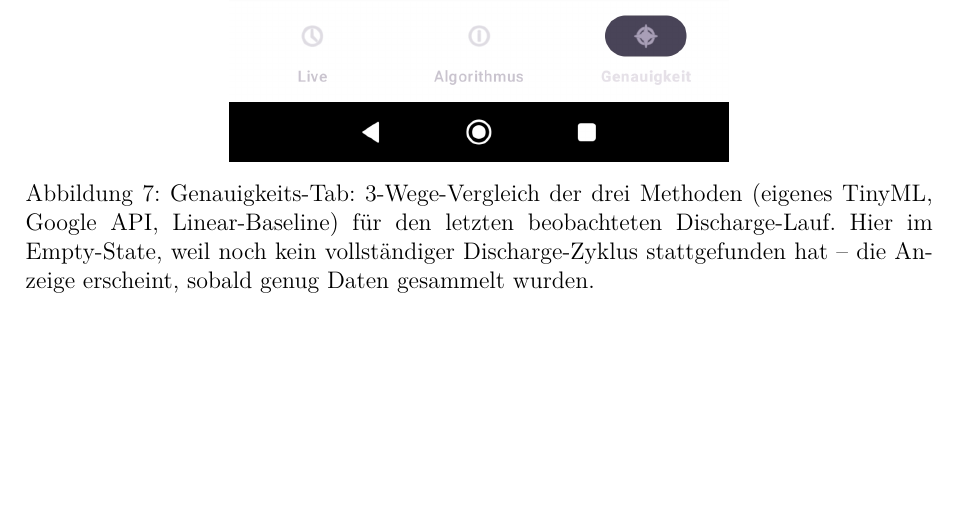
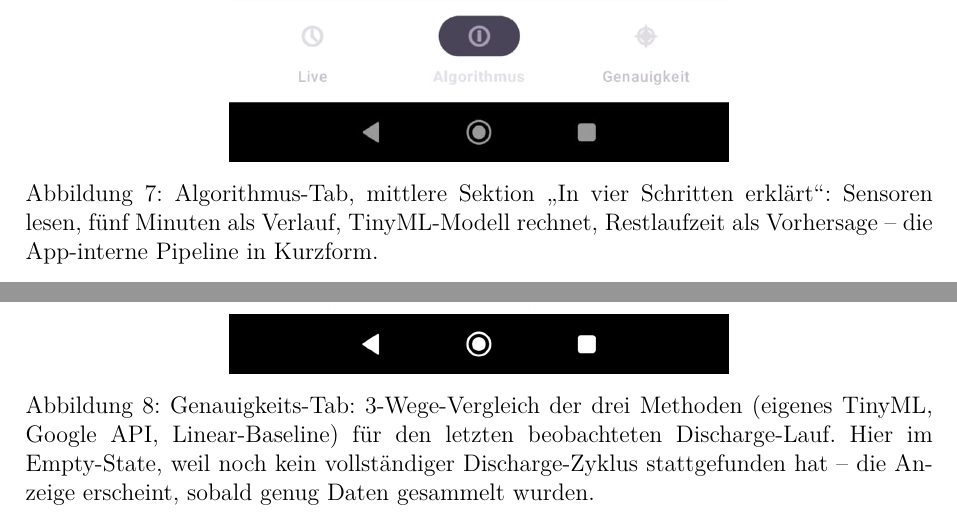
Before and after one commit to Keno-fsdf/HandyUsageRepo, a LaTeX document (portfolio/main.tex): part of page 21 of 45 before the commit and two parts of pages 21 and 22 of 46 after it, the two joined at a grey line, cut at the place of the change, the shorter picture padded with empty space. Compiled offline with pdfLaTeX.

Commit message:
Bedienungsanleitung: embed 05_algorithm_steps.png (vier-Schritte-Block)
The screenshot was already staged in portfolio/screenshots/ but
nothing referenced it. Embedded as a single-column figure right
after the Sparkline+USP pair. Caption describes the four steps
shown in the screenshot: Sensoren lesen, fünf Minuten als Verlauf,
TinyML-Modell rechnet, Restlaufzeit als Vorhersage.

Co-Authored-By: Claude <noreply@anthropic.com>

```diff
--- a/portfolio/main.tex
+++ b/portfolio/main.tex
@@ -652,6 +652,16 @@ funktioniert. Drei eigene Custom-Canvas-Views, die alle live laufen.
 \end{subfigure}
 \caption{Algorithmus-Tab, untere Sektionen: Live-Sparkline und USP-Pillen.}
 \label{fig:screens_algorithm_bottom}
+\end{figure}
+
+\begin{figure}[H]
+\centering
+\includegraphics[width=0.55\linewidth]{05_algorithm_steps.png}
+\caption{Algorithmus-Tab, mittlere Sektion \glqq{}In vier Schritten
+erklärt\grqq{}: Sensoren lesen, fünf Minuten als Verlauf, TinyML-Modell
+rechnet, Restlaufzeit als Vorhersage -- die App-interne Pipeline in
+Kurzform.}
+\label{fig:screen_algorithm_steps}
 \end{figure}
 
 \paragraph{Tab \glqq{}Genauigkeit\grqq{}: der ehrliche Vergleich.}
```
Also changed, not shown: portfolio/main.pdf.
